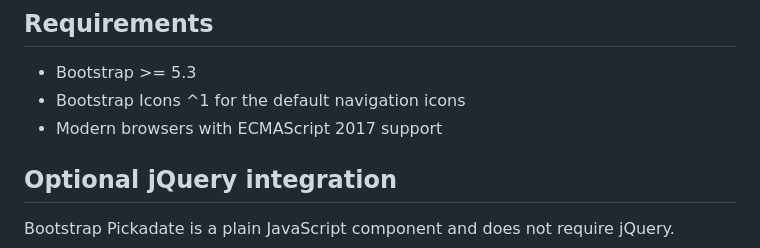
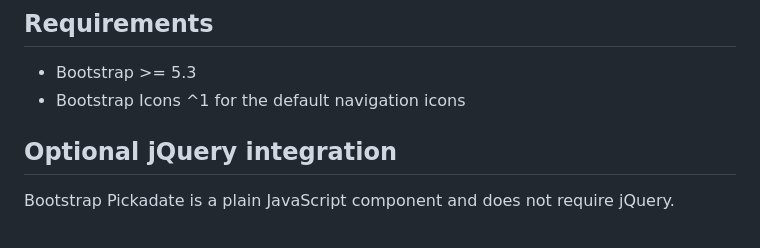
Before and after one commit to gianlucagiacometti/bootstrap-pickadate, a Markdown page: README.md, the part around the change. GitHub-like rendering.

Commit message:
Update requirements in README.md
Removed the requirement for ECMAScript 2017 support.

```diff
--- a/README.md
+++ b/README.md
@@ -8,7 +8,6 @@ It is intentionally limited to dates. It does not provide time picking, recurren
 
 - Bootstrap >= 5.3
 - Bootstrap Icons ^1 for the default navigation icons
-- Modern browsers with ECMAScript 2017 support
 
 
 ## Optional jQuery integration
```
